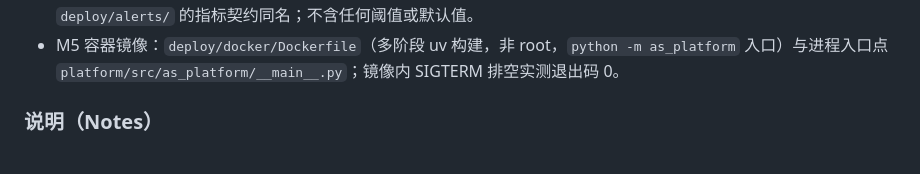
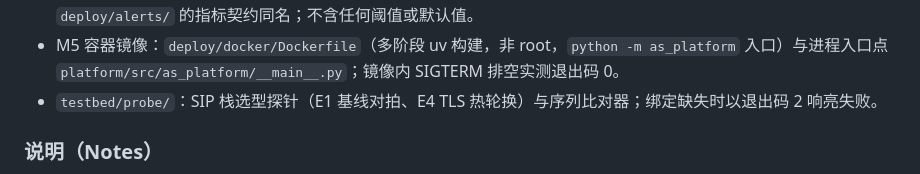
Before and after one commit to dolanshu/3rdparty-as, a Markdown page: CHANGELOG.md, the part around the change. Rendered like a GitHub page.

```diff
--- a/CHANGELOG.md
+++ b/CHANGELOG.md
@@ -37,6 +37,7 @@
 - PostgreSQL 版 `VersionStore`（`services/config-service`）：不可变追加（无 UPDATE / DELETE）、表名白名单、`psycopg` 惰性 import；真实 PostgreSQL 16 容器 integration 用例 9 条（`pytest -m integration` 共 12 passed）。
 - 内核指标 seam（`platform/src/as_platform/telemetry/metrics.py`）：`MetricsRegistry` / `CallMetrics`，每实例 `as_active_calls` 及 `as_sip_responses_total` / `as_rule_hits_total` / `as_telemetry_dropped_total`，与 `deploy/alerts/` 的指标契约同名；不含任何阈值或默认值。
 - M5 容器镜像：`deploy/docker/Dockerfile`（多阶段 uv 构建，非 root，`python -m as_platform` 入口）与进程入口点 `platform/src/as_platform/__main__.py`；镜像内 SIGTERM 排空实测退出码 0。
+- `testbed/probe/`：SIP 栈选型探针（E1 基线对拍、E4 TLS 热轮换）与序列比对器；绑定缺失时以退出码 2 响亮失败。
 
 ### 说明（Notes）
 
```
Also changed, not shown: docs/acceptance/report.md (+19 -0 lines), 1 other file.
